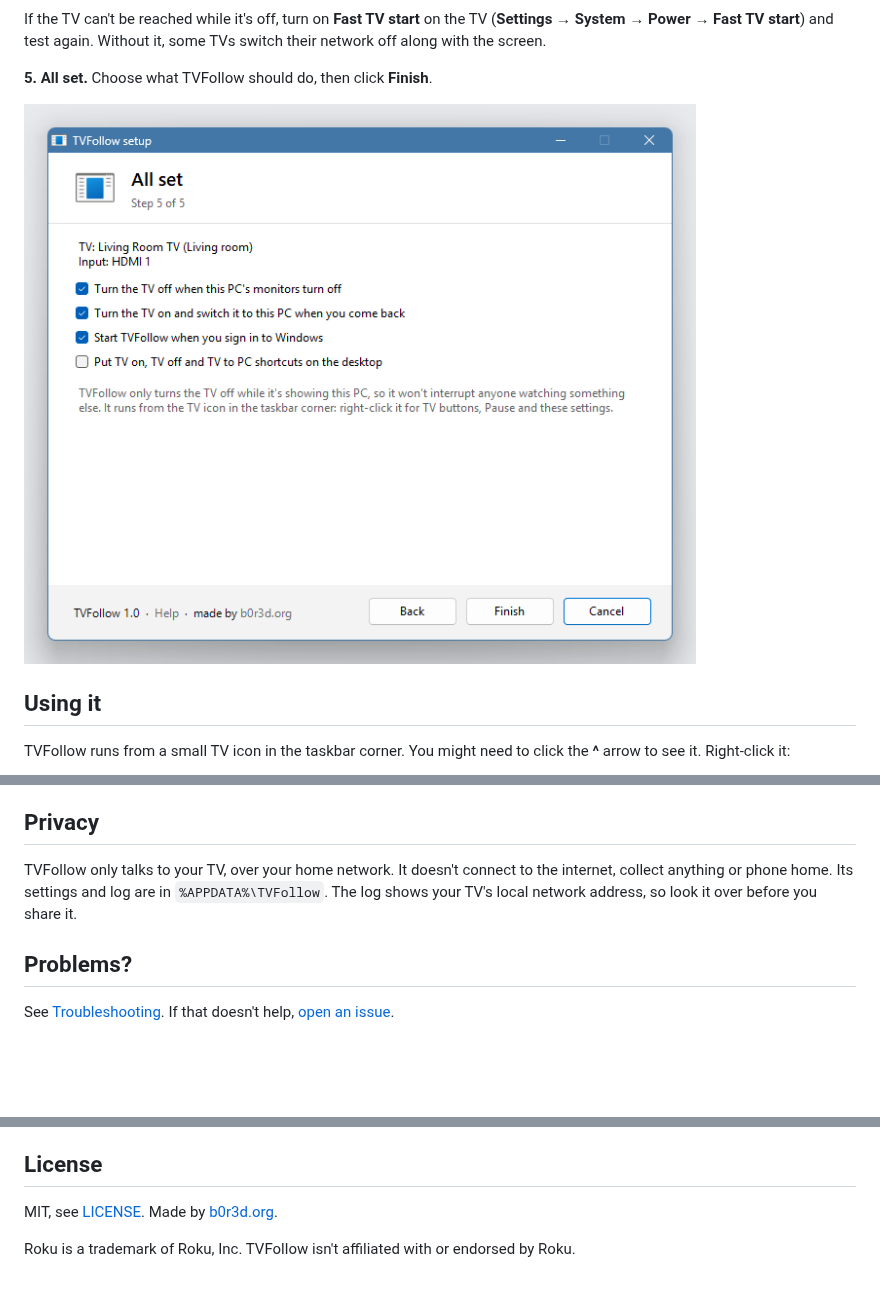
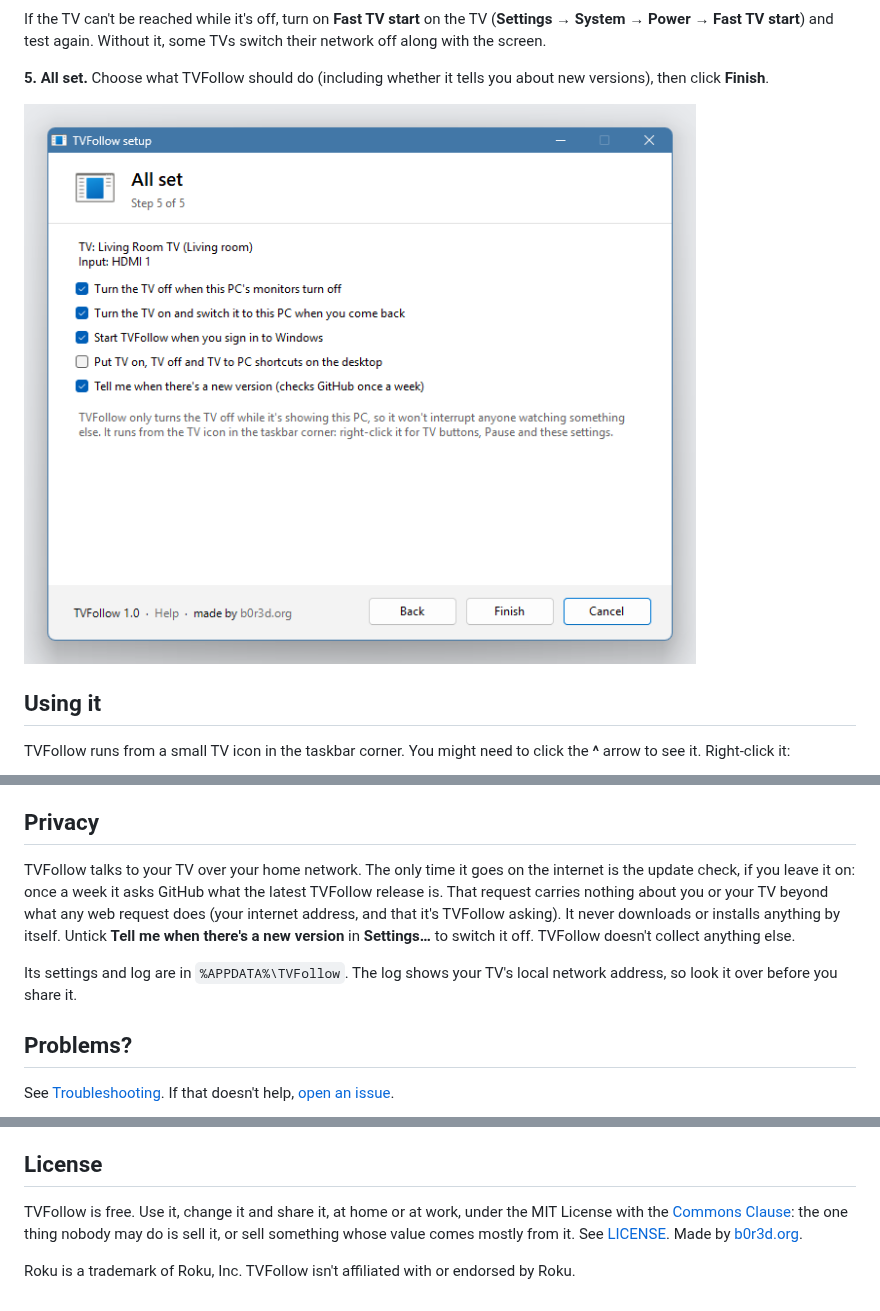
Before and after one commit to still-b0r3d/TVFollow, a Markdown page: README.md, 3 parts joined by grey strips. GitHub-like rendering; pictures changed too: docs/images/5-finish.png; blank space fills up the shorter version.

```diff
--- a/README.md
+++ b/README.md
@@ -63,7 +63,8 @@ If the TV can't be reached while it's off, turn on **Fast TV start** on the TV
 (**Settings → System → Power → Fast TV start**) and test again. Without it, some TVs
 switch their network off along with the screen.
 
-**5. All set.** Choose what TVFollow should do, then click **Finish**.
+**5. All set.** Choose what TVFollow should do (including whether it tells you about new
+versions), then click **Finish**.
 
 ![Step 5: the options](docs/images/5-finish.png)
 
@@ -106,10 +111,15 @@ More detail in [How it works](docs/HOW-IT-WORKS.md).
 
 ## Privacy
 
-TVFollow only talks to your TV, over your home network. It doesn't connect to the
-internet, collect anything or phone home. Its settings and log are in
-`%APPDATA%\TVFollow`. The log shows your TV's local network address, so look it over
-before you share it.
+TVFollow talks to your TV over your home network. The only time it goes on the internet
+is the update check, if you leave it on: once a week it asks GitHub what the latest
+TVFollow release is. That request carries nothing about you or your TV beyond what any
+web request does (your internet address, and that it's TVFollow asking). It never
+downloads or installs anything by itself. Untick **Tell me when there's a new version**
+in **Settings…** to switch it off. TVFollow doesn't collect anything else.
+
+Its settings and log are in `%APPDATA%\TVFollow`. The log shows your TV's local network
+address, so look it over before you share it.
 
 ## Problems?
 
@@ -144,6 +154,9 @@ same way on GitHub's own machines, with a SHA-256 checksum next to the download.
 
 ## License
 
-MIT, see [LICENSE](LICENSE). Made by [b0r3d.org](https://b0r3d.org).
+TVFollow is free. Use it, change it and share it, at home or at work, under the MIT
+License with the [Commons Clause](https://commonsclause.com/): the one thing nobody may
+do is sell it, or sell something whose value comes mostly from it. See
+[LICENSE](LICENSE). Made by [b0r3d.org](https://b0r3d.org).
 
 Roku is a trademark of Roku, Inc. TVFollow isn't affiliated with or endorsed by Roku.
```
Also changed, not shown: other parts of README.md (+4 -0 lines), CHANGELOG.md (+3 -0 lines), docs/HOW-IT-WORKS.md (+16 -0 lines).
